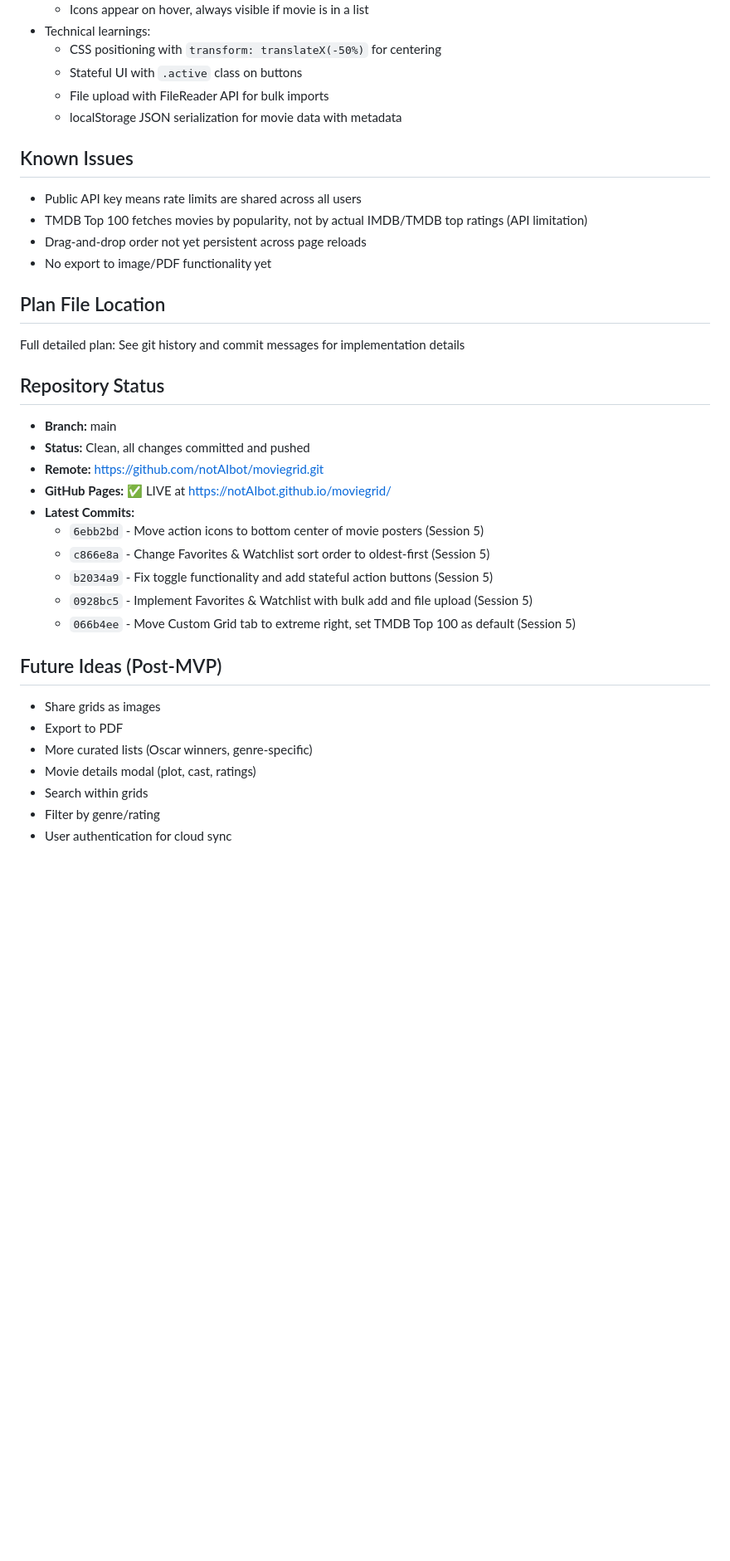
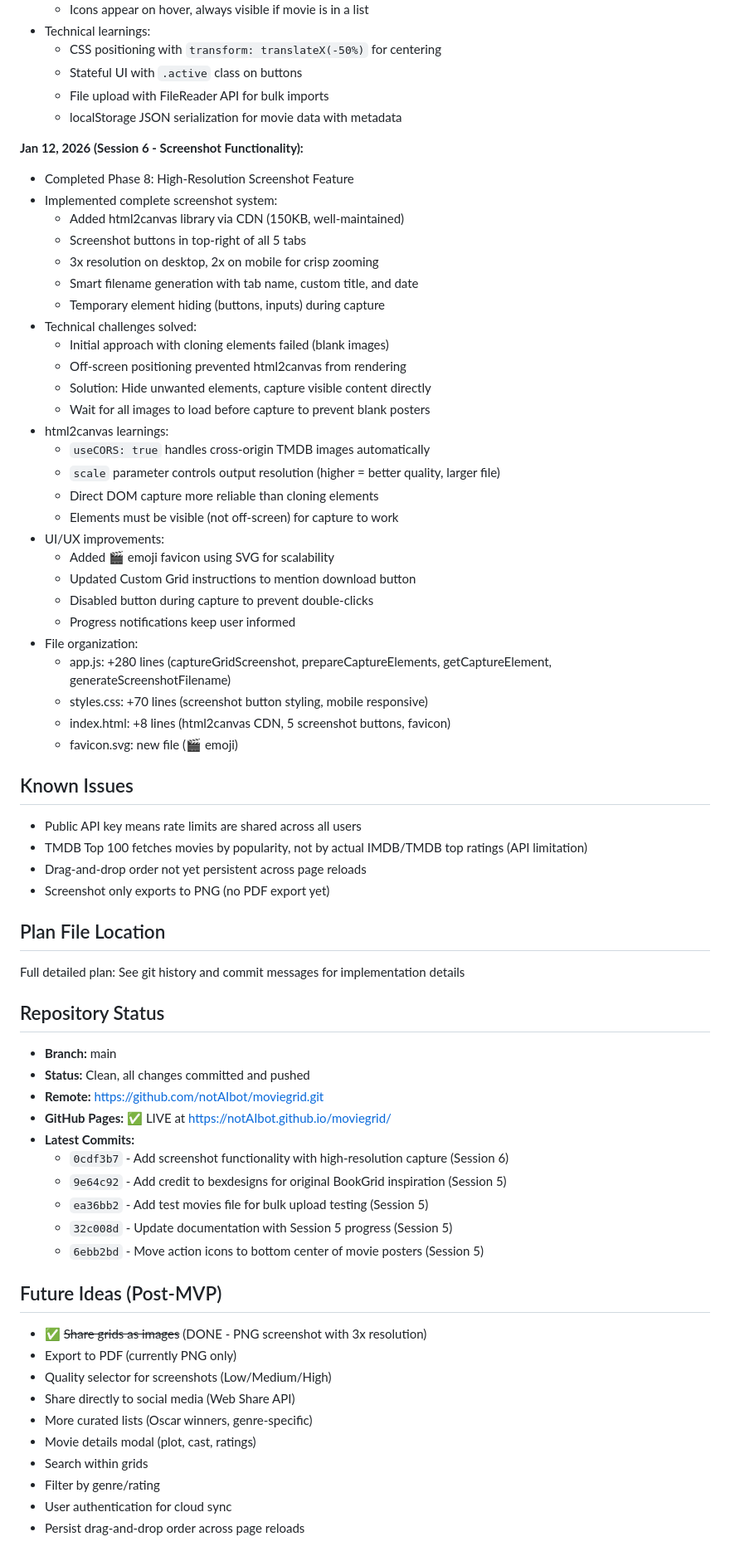
Before and after one commit to notAIbot/moviegrid, a Markdown page: CLAUDE.md, the part around one of its changes. Shown at 83% size. GitHub-like rendering; blank space fills up the shorter version.

```diff
--- a/CLAUDE.md
+++ b/CLAUDE.md
@@ -421,11 +447,40 @@ const gridState = {
   - File upload with FileReader API for bulk imports
   - localStorage JSON serialization for movie data with metadata
 
+**Jan 12, 2026 (Session 6 - Screenshot Functionality):**
+- Completed Phase 8: High-Resolution Screenshot Feature
+- Implemented complete screenshot system:
+  - Added html2canvas library via CDN (150KB, well-maintained)
+  - Screenshot buttons in top-right of all 5 tabs
+  - 3x resolution on desktop, 2x on mobile for crisp zooming
+  - Smart filename generation with tab name, custom title, and date
+  - Temporary element hiding (buttons, inputs) during capture
+- Technical challenges solved:
+  - Initial approach with cloning elements failed (blank images)
+  - Off-screen positioning prevented html2canvas from rendering
+  - Solution: Hide unwanted elements, capture visible content directly
+  - Wait for all images to load before capture to prevent blank posters
+- html2canvas learnings:
+  - `useCORS: true` handles cross-origin TMDB images automatically
+  - `scale` parameter controls output resolution (higher = better quality, larger file)
+  - Direct DOM capture more reliable than cloning elements
+  - Elements must be visible (not off-screen) for capture to work
+- UI/UX improvements:
+  - Added 🎬 emoji favicon using SVG for scalability
+  - Updated Custom Grid instructions to mention download button
+  - Disabled button during capture to prevent double-clicks
+  - Progress notifications keep user informed
+- File organization:
+  - app.js: +280 lines (captureGridScreenshot, prepareCaptureElements, getCaptureElement, generateScreenshotFilename)
+  - styles.css: +70 lines (screenshot button styling, mobile responsive)
+  - index.html: +8 lines (html2canvas CDN, 5 screenshot buttons, favicon)
+  - favicon.svg: new file (🎬 emoji)
+
 ## Known Issues
 - Public API key means rate limits are shared across all users
 - TMDB Top 100 fetches movies by popularity, not by actual IMDB/TMDB top ratings (API limitation)
 - Drag-and-drop order not yet persistent across page reloads
-- No export to image/PDF functionality yet
+- Screenshot only exports to PNG (no PDF export yet)
 
 ## Plan File Location
 Full detailed plan: See git history and commit messages for implementation details
@@ -436,17 +491,20 @@ Full detailed plan: See git history and commit messages for implementation detai
 - **Remote:** https://github.com/notAIbot/moviegrid.git
 - **GitHub Pages:** ✅ LIVE at https://notAIbot.github.io/moviegrid/
 - **Latest Commits:**
+  - `0cdf3b7` - Add screenshot functionality with high-resolution capture (Session 6)
+  - `9e64c92` - Add credit to bexdesigns for original BookGrid inspiration (Session 5)
+  - `ea36bb2` - Add test movies file for bulk upload testing (Session 5)
+  - `32c008d` - Update documentation with Session 5 progress (Session 5)
   - `6ebb2bd` - Move action icons to bottom center of movie posters (Session 5)
-  - `c866e8a` - Change Favorites & Watchlist sort order to oldest-first (Session 5)
-  - `b2034a9` - Fix toggle functionality and add stateful action buttons (Session 5)
-  - `0928bc5` - Implement Favorites & Watchlist with bulk add and file upload (Session 5)
-  - `066b4ee` - Move Custom Grid tab to extreme right, set TMDB Top 100 as default (Session 5)
 
 ## Future Ideas (Post-MVP)
-- Share grids as images
-- Export to PDF
+- ✅ ~~Share grids as images~~ (DONE - PNG screenshot with 3x resolution)
+- Export to PDF (currently PNG only)
+- Quality selector for screenshots (Low/Medium/High)
+- Share directly to social media (Web Share API)
 - More curated lists (Oscar winners, genre-specific)
 - Movie details modal (plot, cast, ratings)
 - Search within grids
 - Filter by genre/rating
 - User authentication for cloud sync
+- Persist drag-and-drop order across page reloads
```
Also changed, not shown: other parts of CLAUDE.md (+36 -10 lines).
